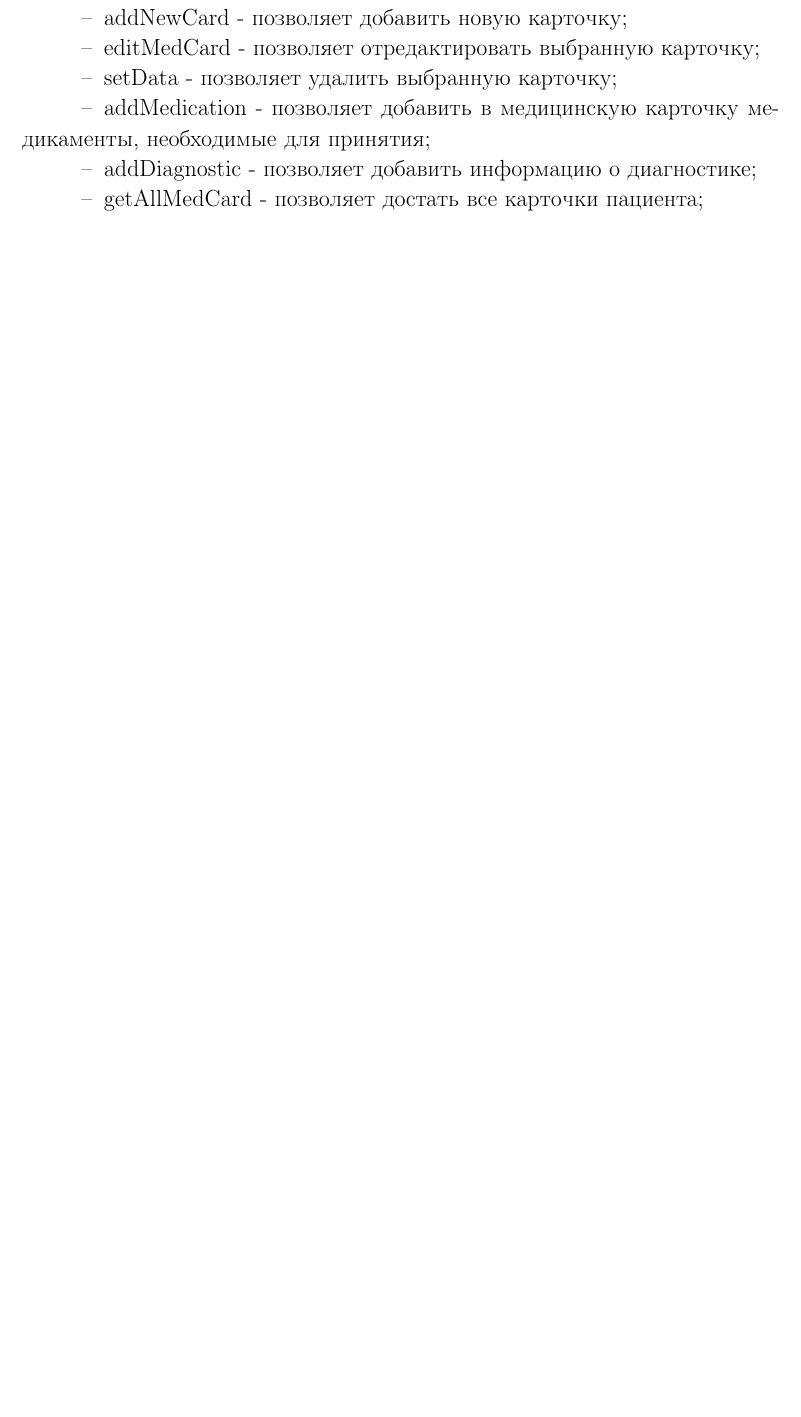
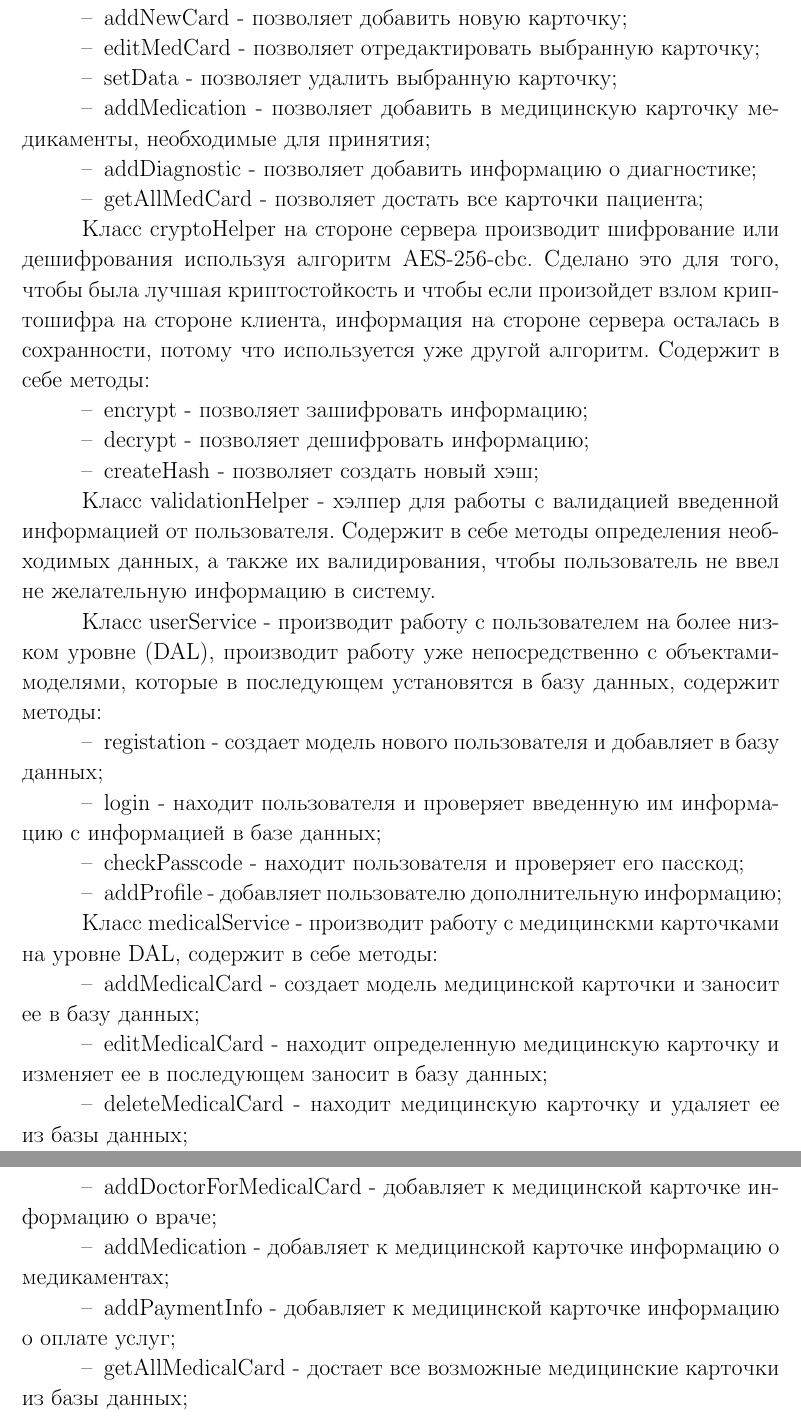
Before and after one commit to ximet/diplomTex, a LaTeX thesis (src/diploma_report.tex, which reads src/sec_ot.tex): part of page 34 of 47 before the commit and two parts of pages 34 and 35 of 48 after it, the two joined at a grey line, cut so that both start at the same text, the shorter picture padded with empty space. Compiled offline with pdfLaTeX; a LaTeX package or settings file that is missing is left out.

Commit message:
more info for design software

```diff
--- a/src/sec_ot.tex
+++ b/src/sec_ot.tex
@@ -112,3 +112,31 @@ Mocha – эта библиотека содержит общие функции
   \item addDiagnostic - позволяет добавить информацию о диагностике;
   \item getAllMedCard - позволяет достать все карточки пациента;
 \end{itemize}
+
+Класс cryptoHelper на стороне сервера производит шифрование или дешифрования используя алгоритм AES-256-cbc. Сделано это для того, чтобы была лучшая криптостойкость и чтобы если произойдет взлом криптошифра на стороне клиента, информация на стороне сервера осталась в сохранности, потому что используется уже другой алгоритм. Содержит в себе методы:
+\begin{itemize}
+  \item encrypt - позволяет зашифровать информацию;
+  \item decrypt - позволяет дешифровать информацию;
+  \item createHash - позволяет создать новый хэш;
+\end{itemize}
+
+Класс validationHelper - хэлпер для работы с валидацией введенной информацией от пользователя. Содержит в себе методы определения необходимых данных, а также их валидирования, чтобы пользователь не ввел не желательную информацию в систему.
+
+Класс userService - производит работу с пользователем на более низком уровне (DAL), производит работу уже непосредственно с объектами-моделями, которые в последующем установятся в базу данных, содержит методы:
+\begin{itemize}
+  \item registation - создает модель нового пользователя и добавляет в базу данных;
+  \item login - находит пользователя и проверяет введенную им информацию с информацией в базе данных;
+  \item checkPasscode - находит пользователя и проверяет его пасскод;
+  \item addProfile - добавляет пользователю дополнительную информацию;
+\end{itemize}
+
+Класс medicalService - производит работу с медицинскми карточками на уровне DAL, содержит в себе методы:
+\begin{itemize}
+  \item addMedicalCard - создает модель медицинской карточки и заносит ее в базу данных;
+  \item editMedicalCard - находит определенную медицинскую карточку и изменяет ее в последующем заносит в базу данных;
+  \item deleteMedicalCard - находит медицинскую карточку и удаляет ее из базы данных;
+  \item addDoctorForMedicalCard - добавляет к медицинской карточке информацию о враче;
+  \item addMedication - добавляет к медицинской карточке информацию о медикаментах;
+  \item addPaymentInfo - добавляет к медицинской карточке информацию о оплате услуг;
+  \item getAllMedicalCard - достает все возможные медицинские карточки из базы данных;
+\end{itemize}
```
